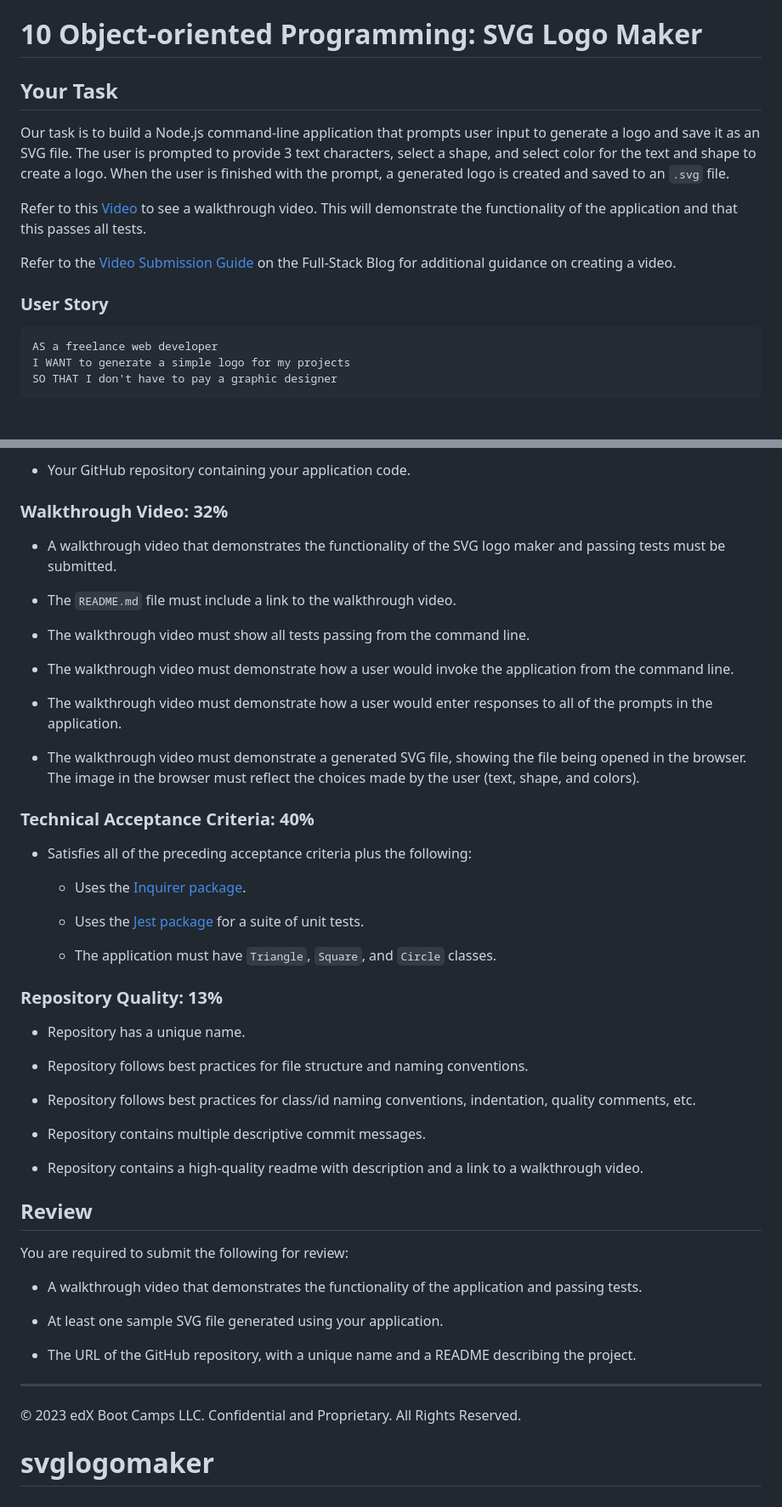
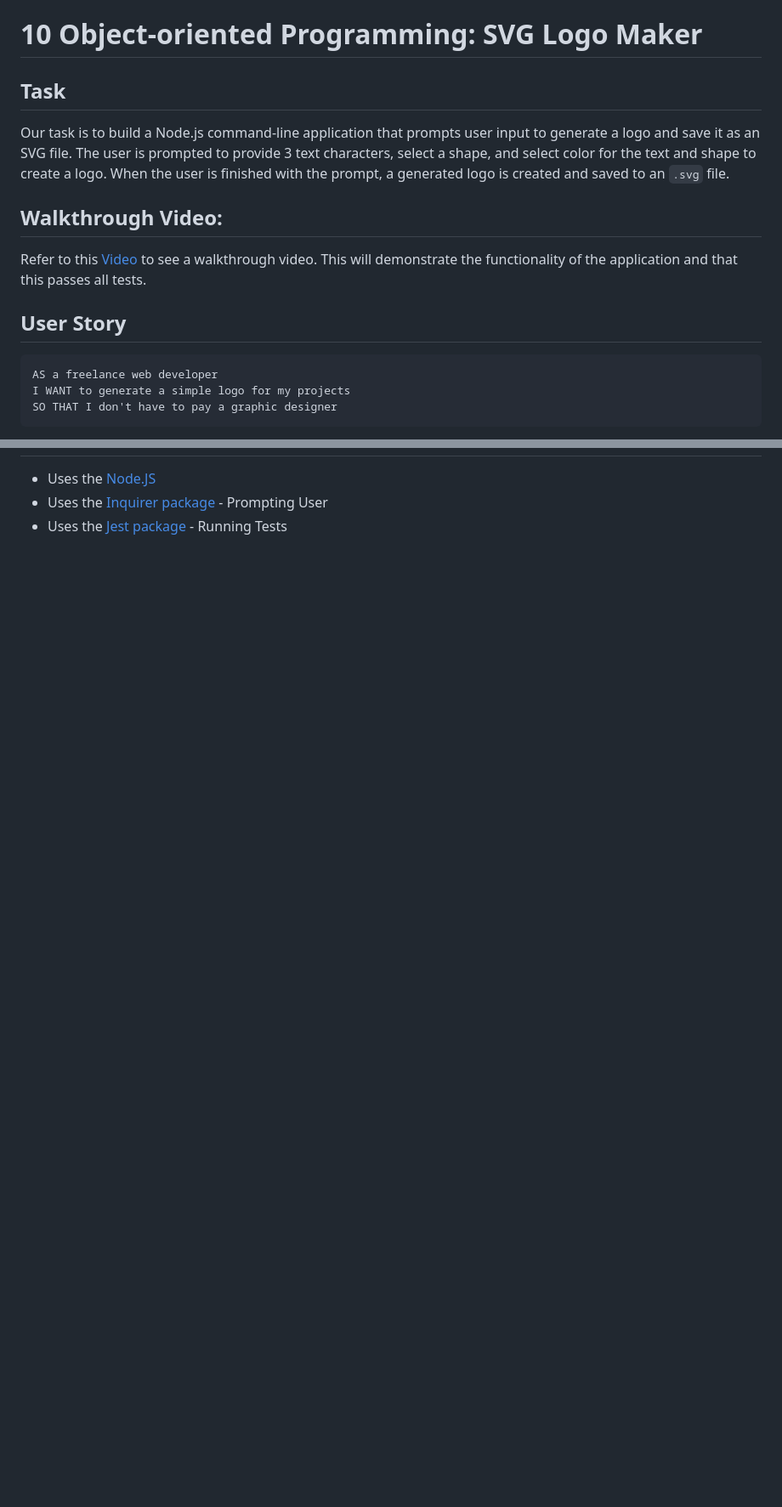
Before and after one commit to charmingdarling/svglogomaker, a Markdown page: README.md, 2 parts joined by grey strips. Shown: that part at 85% size. Rendered like a GitHub page; blank space fills up the shorter version.

````diff
--- a/README.md
+++ b/README.md
@@ -1,14 +1,14 @@
 # 10 Object-oriented Programming: SVG Logo Maker
 
-## Your Task
+## Task
 
 Our task is to build a Node.js command-line application that prompts user input to generate a logo and save it as an SVG file. The user is prompted to provide 3 text characters, select a shape, and select color for the text and shape to create a logo. When the user is finished with the prompt, a generated logo is created and saved to an `.svg` file.
 
+## Walkthrough Video:
+
 Refer to this [Video](http) to see a walkthrough video. This will demonstrate the functionality of the application and that this passes all tests.
 
-Refer to the [Video Submission Guide](https://coding-boot-camp.github.io/full-stack/computer-literacy/video-submission-guide) on the Full-Stack Blog for additional guidance on creating a video.
-
-### User Story
+## User Story
 
 ```md
 AS a freelance web developer
@@ -119,53 +54,3 @@ You may need to add additional files in the `lib` folder for handling user input
-- Your GitHub repository containing your application code.
-
-### Walkthrough Video: 32%
-
-- A walkthrough video that demonstrates the functionality of the SVG logo maker and passing tests must be submitted.
-
-- The `README.md` file must include a link to the walkthrough video.
-
-- The walkthrough video must show all tests passing from the command line.
-
-- The walkthrough video must demonstrate how a user would invoke the application from the command line.
-
-- The walkthrough video must demonstrate how a user would enter responses to all of the prompts in the application.
-
-- The walkthrough video must demonstrate a generated SVG file, showing the file being opened in the browser. The image in the browser must reflect the choices made by the user (text, shape, and colors).
-
-### Technical Acceptance Criteria: 40%
-
-- Satisfies all of the preceding acceptance criteria plus the following:
-
-  - Uses the [Inquirer package](https://www.npmjs.com/package/inquirer/v/8.2.4).
-
-  - Uses the [Jest package](https://www.npmjs.com/package/jest) for a suite of unit tests.
-
-  - The application must have `Triangle`, `Square`, and `Circle` classes.
-
-### Repository Quality: 13%
-
-- Repository has a unique name.
-
-- Repository follows best practices for file structure and naming conventions.
-
-- Repository follows best practices for class/id naming conventions, indentation, quality comments, etc.
-
-- Repository contains multiple descriptive commit messages.
-
-- Repository contains a high-quality readme with description and a link to a walkthrough video.
-
-## Review
-
-You are required to submit the following for review:
-
-- A walkthrough video that demonstrates the functionality of the application and passing tests.
-
-- At least one sample SVG file generated using your application.
-
-- The URL of the GitHub repository, with a unique name and a README describing the project.
-
----
-
-© 2023 edX Boot Camps LLC. Confidential and Proprietary. All Rights Reserved.
-
-# svglogomaker
+- Uses the [Node.JS](https://node.js.org/)
+- Uses the [Inquirer package](https://www.npmjs.com/package/inquirer/v/8.2.4) - Prompting User
+- Uses the [Jest package](https://www.npmjs.com/package/jest) - Running Tests
````
Also changed, not shown: other parts of README.md (+7 -72 lines), examples/blue_abc_svg.png (added).
